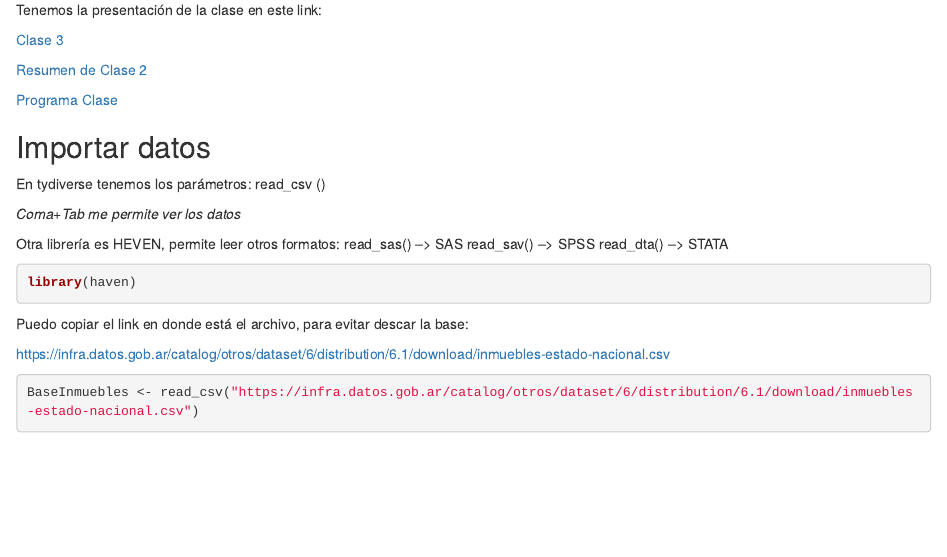
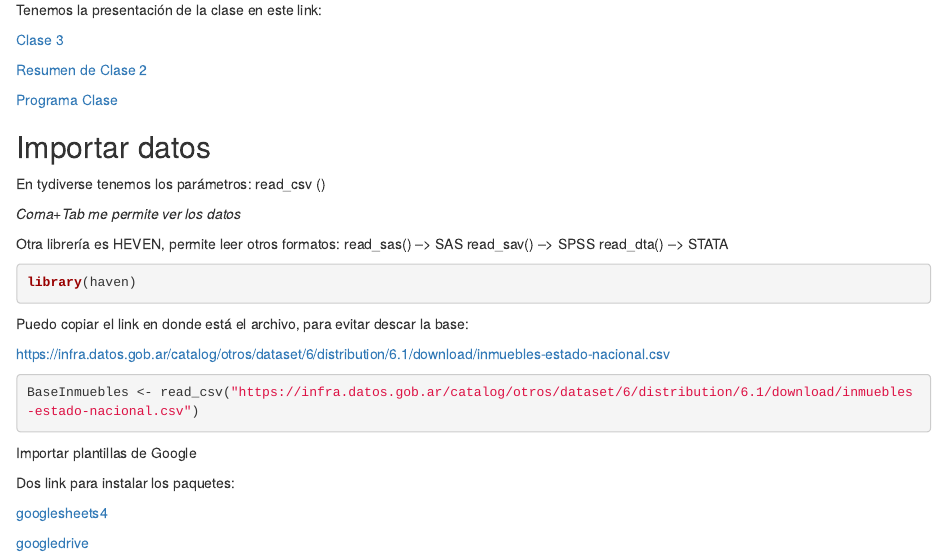
Before and after one commit to Pablo-Paul/Clases, an R Markdown document (Clase 3.Rmd): the page in a window 1100 px wide, from 240 px down. Rendered offline with R 4.5, knitr and Pandoc, with nearby package versions; the code chunks are not run, so their results and figures are left out.

Commit message:
Agrego nuevo Clase 3.Rmd

````diff
--- a/Clase 3.Rmd
+++ b/Clase 3.Rmd
@@ -43,3 +43,11 @@ https://infra.datos.gob.ar/catalog/otros/dataset/6/distribution/6.1/download/inm
 ```{r}
 BaseInmuebles <- read_csv("https://infra.datos.gob.ar/catalog/otros/dataset/6/distribution/6.1/download/inmuebles-estado-nacional.csv")
 ```
+
+Importar plantillas de Google
+
+Dos link para instalar los paquetes:
+
+[googlesheets4](https://googlesheets4.tidyverse.org)
+
+[googledrive](https://googledrive.tidyverse.org)
````
